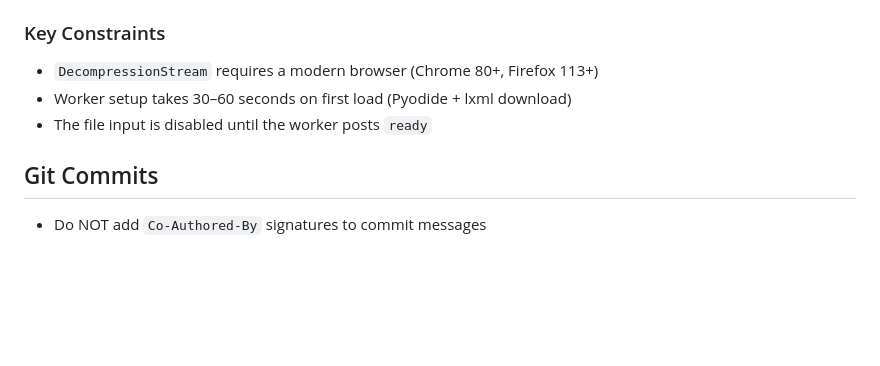
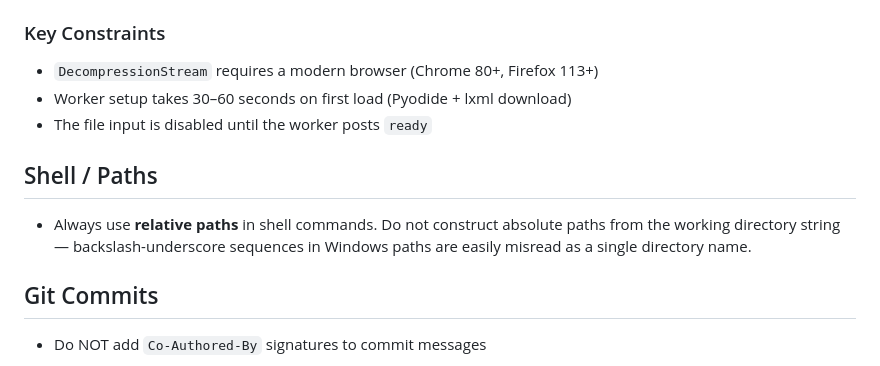
Before and after one commit to tamtamresearch/xsd-browser, a Markdown page: CLAUDE.md, the part around the change. Rendered like a GitHub page; blank space fills up the shorter version.

```diff
--- a/claude.md
+++ b/CLAUDE.md
@@ -184,6 +184,10 @@ All formats produce the same `files` dict sent to the worker's `convert` message
 - Worker setup takes 30–60 seconds on first load (Pyodide + lxml download)
 - The file input is disabled until the worker posts `ready`
 
+## Shell / Paths
+
+- Always use **relative paths** in shell commands. Do not construct absolute paths from the working directory string — backslash-underscore sequences in Windows paths are easily misread as a single directory name.
+
 ## Git Commits
 
 - Do NOT add `Co-Authored-By` signatures to commit messages
```
